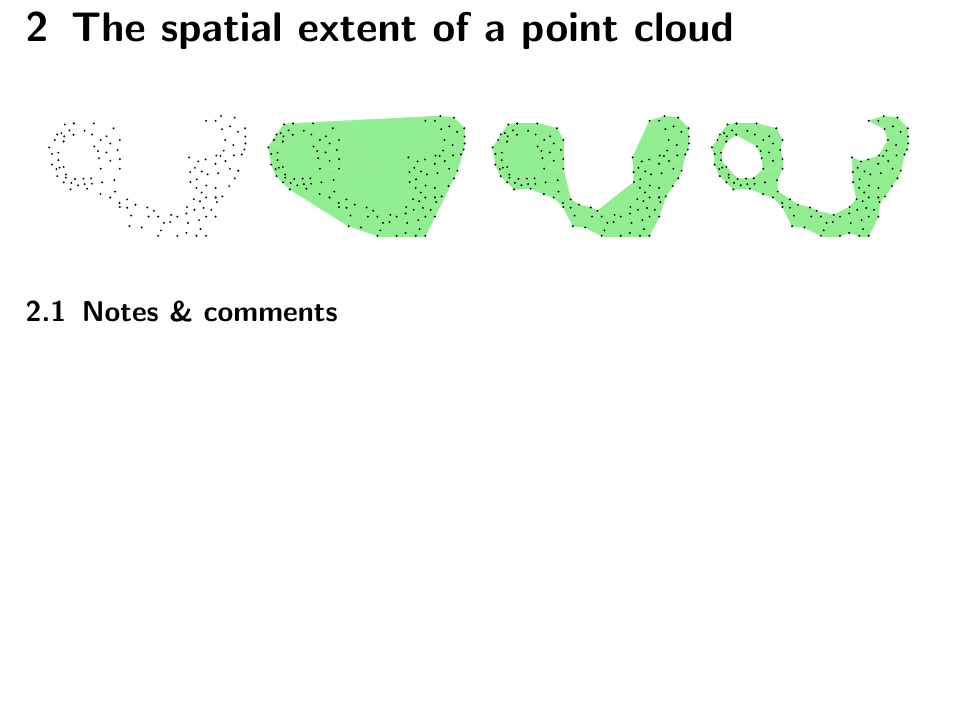
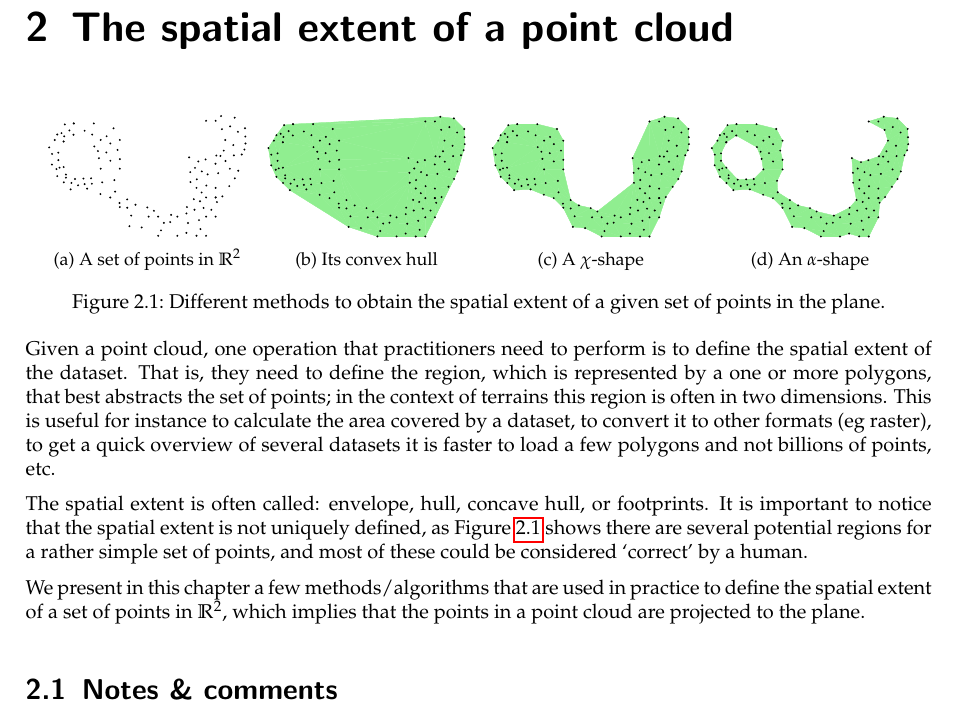
Before and after one commit to tudelft3d/terrainbook, a LaTeX thesis (terrainbook.tex, which reads spatialextent/spatialextent.tex): part of page 17 of 19, cut so that both start at the same text, the shorter picture padded with empty space. Compiled offline with pdfLaTeX.

Commit message:
intro to chapter spatial extent

```diff
--- a/spatialextent/spatialextent.tex
+++ b/spatialextent/spatialextent.tex
@@ -5,29 +5,48 @@
 \chapter{The spatial extent of a point cloud}
 \label{chap:spatialextent}
 
-
 \begin{figure}[h]
   \centering
   \begin{subfigure}[b]{0.22\linewidth}
     \centering
     \includegraphics[page=1,width=\textwidth]{figs/idea.pdf}
+    \caption{A set of points in $\mathbb{R}^2$}
   \end{subfigure}%
   \quad
   \begin{subfigure}[b]{0.22\linewidth}
     \centering
     \includegraphics[page=2,width=\textwidth]{figs/idea.pdf}
+    \caption{Its convex hull}
   \end{subfigure}
   \quad
   \begin{subfigure}[b]{0.22\linewidth}
     \centering
     \includegraphics[page=3,width=\textwidth]{figs/idea.pdf}
+    \caption{A $\chi$-shape}
   \end{subfigure}%
   \quad
   \begin{subfigure}[b]{0.22\linewidth}
     \centering
     \includegraphics[page=4,width=\textwidth]{figs/idea.pdf}
+    \caption{An $\alpha$-shape}
   \end{subfigure}
+\caption{Different methods to obtain the spatial extent of a given set of points in the plane.}
+\label{fig:ideas}
 \end{figure}
+
+Given a point cloud, one operation that practitioners need to perform is to define the spatial extent of the dataset.
+That is, they need to define the region, which is represented by a one or more polygons, that best abstracts the set of points; in the context of terrains this region is often in two dimensions.
+This is useful for instance to calculate the area covered by a dataset, to convert it to other formats (\eg\ raster), to get a quick overview of several datasets it is faster to load a few polygons and not billions of points, etc.
+
+%
+
+The spatial extent is often called: envelope, hull, concave hull, or footprints.
+It is important to notice that the spatial extent is not uniquely defined, as Figure~\ref{fig:ideas} shows there are several potential regions for a rather simple set of points, and most of these could be considered `correct' by a human.
+
+%
+
+We present in this chapter a few methods/algorithms that are used in practice to define the spatial extent of a set of points in $\mathbb{R}^2$, which implies that the points in a point cloud are projected to the plane.
+
 
 
 %%%%%%%%%%%%%%%%%%%%
```
